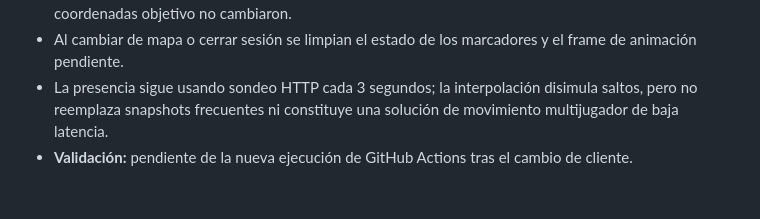
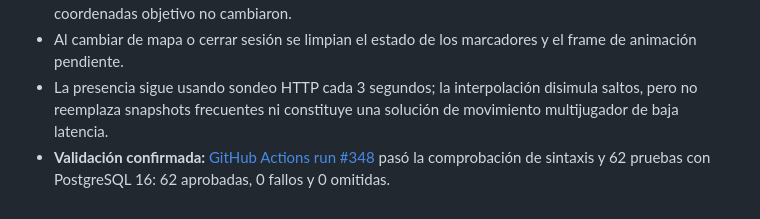
Before and after one commit to gavilandavid89-pixel/Dragon-Realm, a Markdown page: README.md, the part around the change. GitHub-like rendering.

Commit message:
Record passing CI for remote player interpolation

```diff
--- a/README.md
+++ b/README.md
@@ -271,4 +271,4 @@ Esta bitácora registra avances comprobables, decisiones, problemas y el siguien
 - Las actualizaciones del mundo causadas por enemigos no reinician la animación de jugadores si sus coordenadas objetivo no cambiaron.
 - Al cambiar de mapa o cerrar sesión se limpian el estado de los marcadores y el frame de animación pendiente.
 - La presencia sigue usando sondeo HTTP cada 3 segundos; la interpolación disimula saltos, pero no reemplaza snapshots frecuentes ni constituye una solución de movimiento multijugador de baja latencia.
-- **Validación:** pendiente de la nueva ejecución de GitHub Actions tras el cambio de cliente.
+- **Validación confirmada:** [GitHub Actions run #348](https://github.com/gavilandavid89-pixel/Dragon-Realm/actions/runs/39196071749) pasó la comprobación de sintaxis y 62 pruebas con PostgreSQL 16: 62 aprobadas, 0 fallos y 0 omitidas.
```
